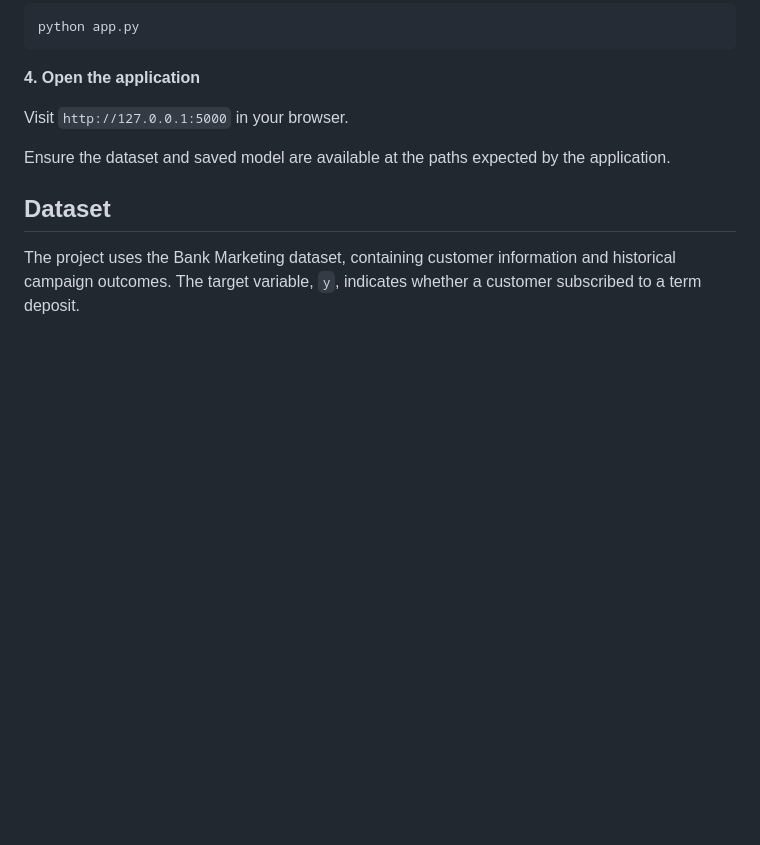
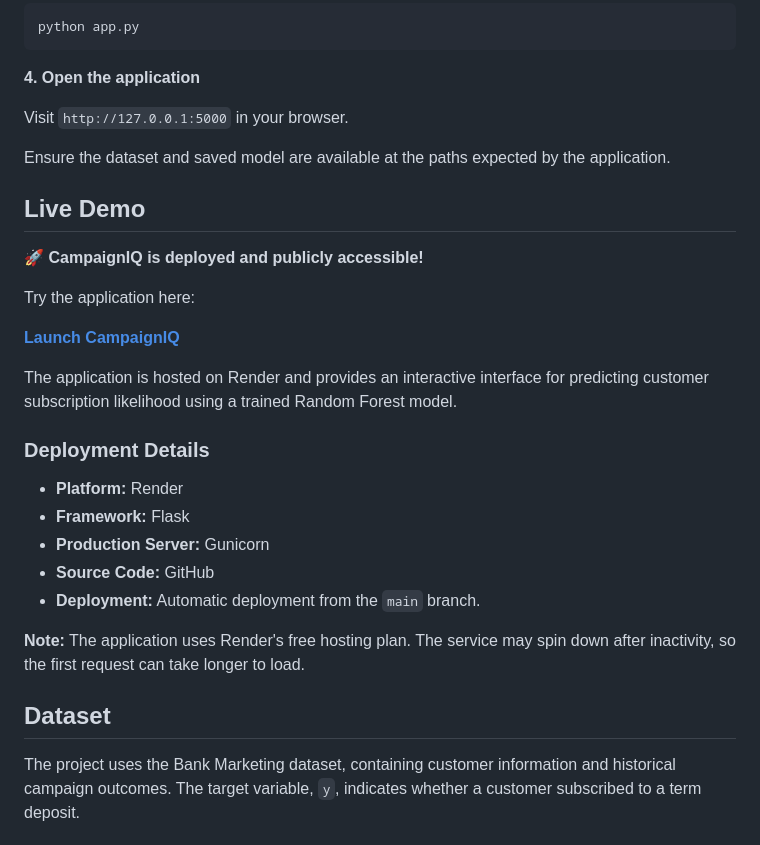
Before and after one commit to yuktabarad/campaign-response-analysis, a Markdown page: README.md, the part around the change. GitHub-like rendering; blank space fills up the shorter version.

Commit message:
Add live deployment details to README

```diff
--- a/README.md
+++ b/README.md
@@ -91,6 +91,27 @@ Visit `http://127.0.0.1:5000` in your browser.
 
 Ensure the dataset and saved model are available at the paths expected by the application.
 
+## Live Demo
+
+🚀 **CampaignIQ is deployed and publicly accessible!**
+
+Try the application here:
+
+**[Launch CampaignIQ](https://campaign-response-analysis.onrender.com/)**
+
+The application is hosted on Render and provides an interactive interface for predicting customer subscription likelihood using a trained Random Forest model.
+
+### Deployment Details
+
+* **Platform:** Render
+* **Framework:** Flask
+* **Production Server:** Gunicorn
+* **Source Code:** GitHub
+* **Deployment:** Automatic deployment from the `main` branch.
+
+**Note:** The application uses Render's free hosting plan. The service may spin down after inactivity, so the first request can take longer to load.
+
+
 ## Dataset
 
 The project uses the Bank Marketing dataset, containing customer information and historical campaign outcomes. The target variable, `y`, indicates whether a customer subscribed to a term deposit.
```
